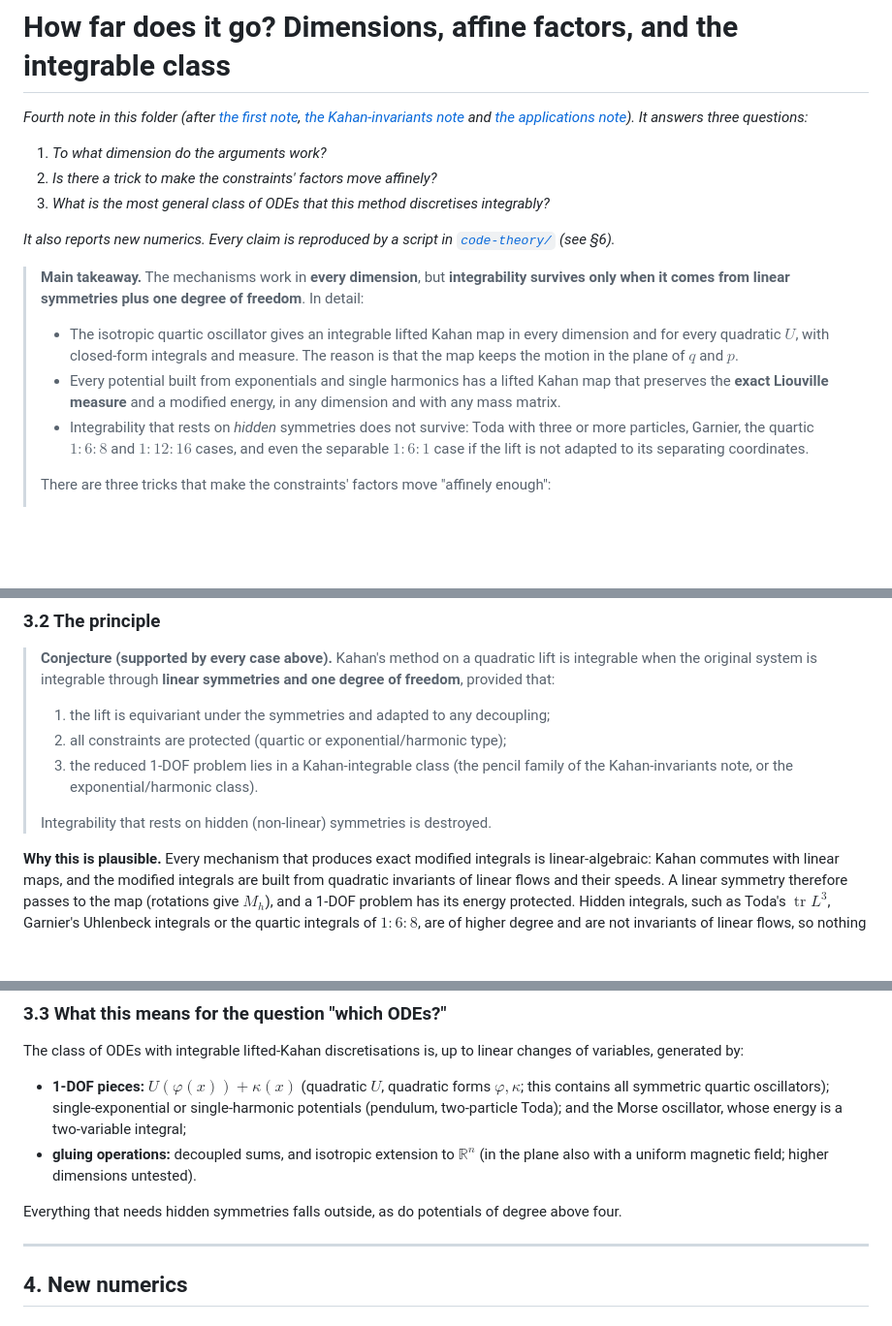
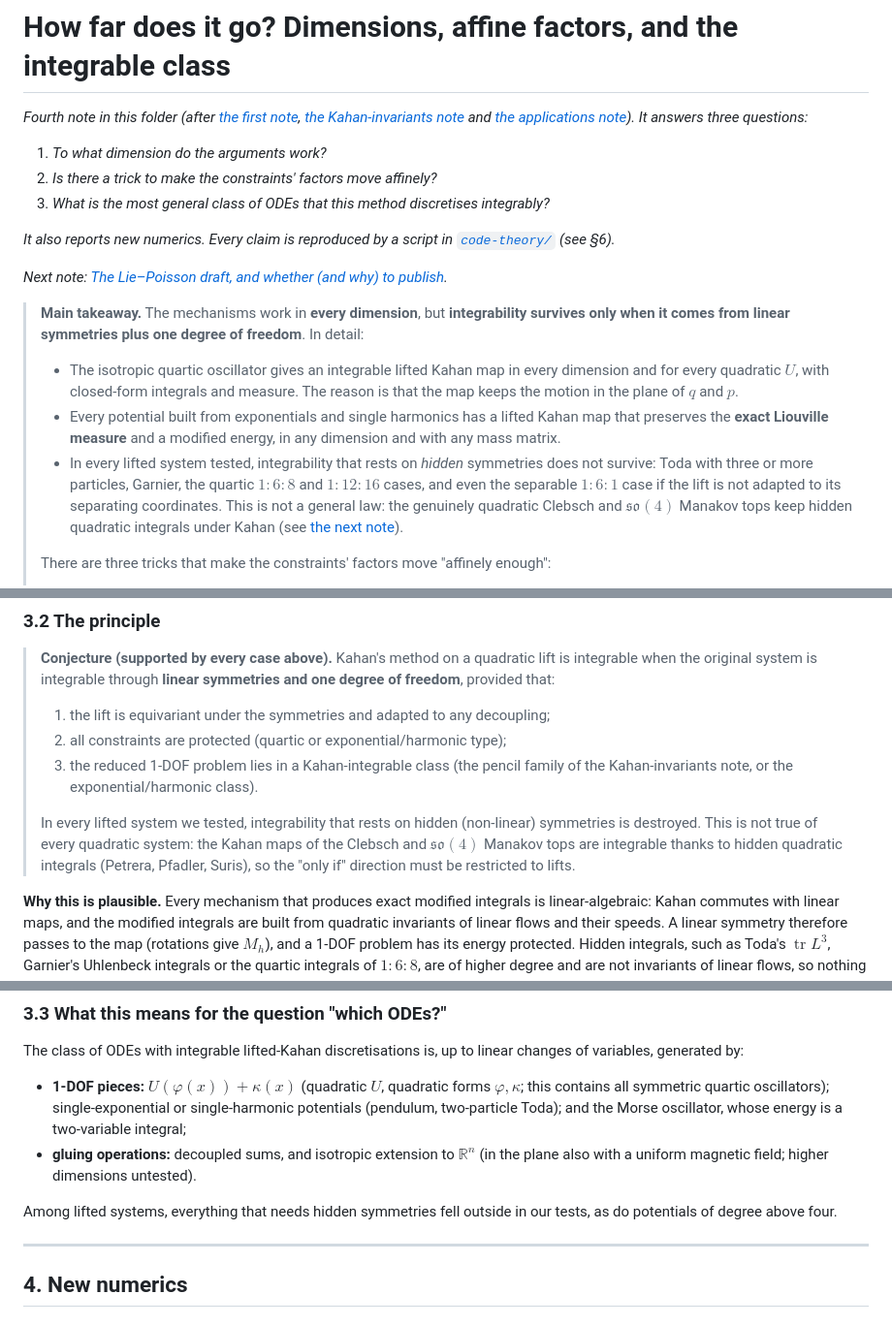
Before and after one commit to bentaps/nmai-astar-island, a Markdown page: research/quadratic-lifts/dimensions-and-integrable-class.md, 3 parts joined by grey strips. Shown at 97% size. Rendered like a GitHub page; blank space fills up the shorter version.

```diff
--- a/research/quadratic-lifts/dimensions-and-integrable-class.md
+++ b/research/quadratic-lifts/dimensions-and-integrable-class.md
@@ -9,6 +9,8 @@ and [the applications note](applications-and-paper-plan.md)). It answers three q
 
 *It also reports new numerics. Every claim is reproduced by a script in [`code-theory/`](code-theory/) (see §6).*
 
+*Next note: [The Lie–Poisson draft, and whether (and why) to publish](lie-poisson-draft-and-publication.md).*
+
 > **Main takeaway.** The mechanisms work in **every dimension**, but **integrability survives only
 > when it comes from linear symmetries plus one degree of freedom**. In detail:
 >
@@ -18,9 +20,12 @@ and [the applications note](applications-and-paper-plan.md)). It answers three q
 > * Every potential built from exponentials and single harmonics has a lifted Kahan map that
 >   preserves the **exact Liouville measure** and a modified energy, in any dimension and with any
 >   mass matrix.
-> * Integrability that rests on *hidden* symmetries does not survive: Toda with three or more
->   particles, Garnier, the quartic $1{:}6{:}8$ and $1{:}12{:}16$ cases, and even the separable
->   $1{:}6{:}1$ case if the lift is not adapted to its separating coordinates.
+> * In every lifted system tested, integrability that rests on *hidden* symmetries does not
+>   survive: Toda with three or more particles, Garnier, the quartic $1{:}6{:}8$ and
+>   $1{:}12{:}16$ cases, and even the separable $1{:}6{:}1$ case if the lift is not adapted to its
+>   separating coordinates. This is not a general law: the genuinely quadratic Clebsch and
+>   $\mathfrak{so}(4)$ Manakov tops keep hidden quadratic integrals under Kahan (see
+>   [the next note](lie-poisson-draft-and-publication.md)).
 >
 > There are three tricks that make the constraints' factors move "affinely enough":
 >
@@ -225,7 +230,10 @@ is chaotic (degrees $5,16,43,114,305,>400$).
 > 3. the reduced 1-DOF problem lies in a Kahan-integrable class (the pencil family of the
 >    Kahan-invariants note, or the exponential/harmonic class).
 >
-> Integrability that rests on hidden (non-linear) symmetries is destroyed.
+> In every lifted system we tested, integrability that rests on hidden (non-linear) symmetries is
+> destroyed. This is not true of every quadratic system: the Kahan maps of the Clebsch and
+> $\mathfrak{so}(4)$ Manakov tops are integrable thanks to hidden quadratic integrals (Petrera,
+> Pfadler, Suris), so the "only if" direction must be restricted to lifts.
 
 **Why this is plausible.** Every mechanism that produces exact modified integrals is
 linear-algebraic: Kahan commutes with linear maps, and the modified integrals are built from
@@ -255,7 +263,8 @@ variables, generated by:
 * **gluing operations:** decoupled sums, and isotropic extension to $\mathbb R^n$ (in the plane
     also with a uniform magnetic field; higher dimensions untested).
 
-Everything that needs hidden symmetries falls outside, as do potentials of degree above four.
+Among lifted systems, everything that needs hidden symmetries fell outside in our tests, as do
+potentials of degree above four.
 
 ---
 
```
Also changed, not shown: other parts of research/quadratic-lifts/dimensions-and-integrable-class.md (+1 -1 lines), research/quadratic-lifts/lie-poisson-draft-and-publication.md (added, +150 -0 lines).
